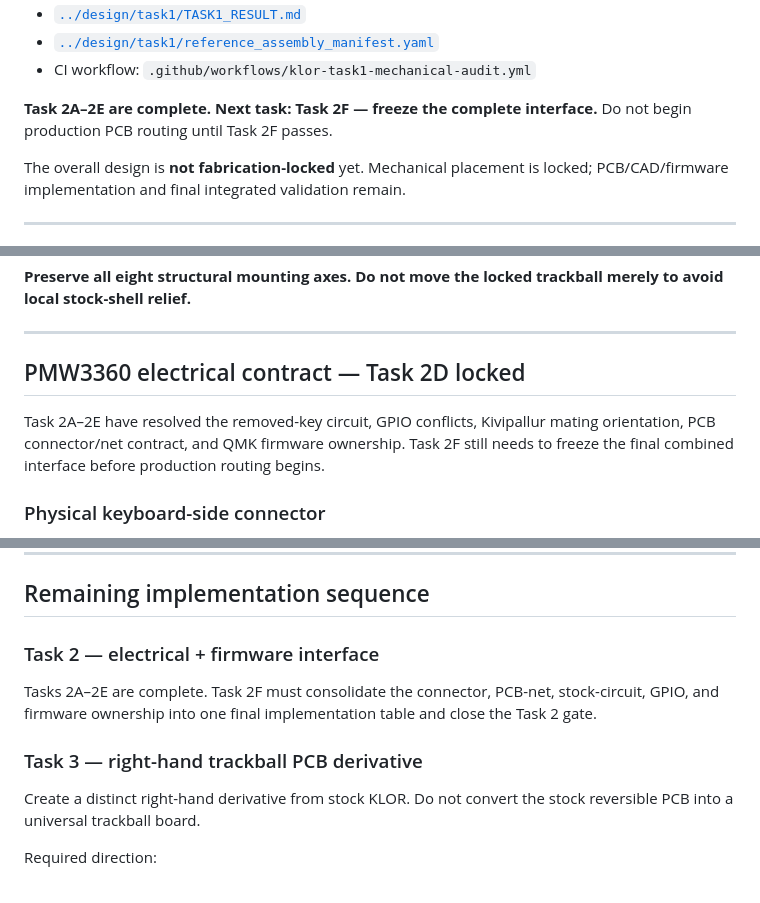
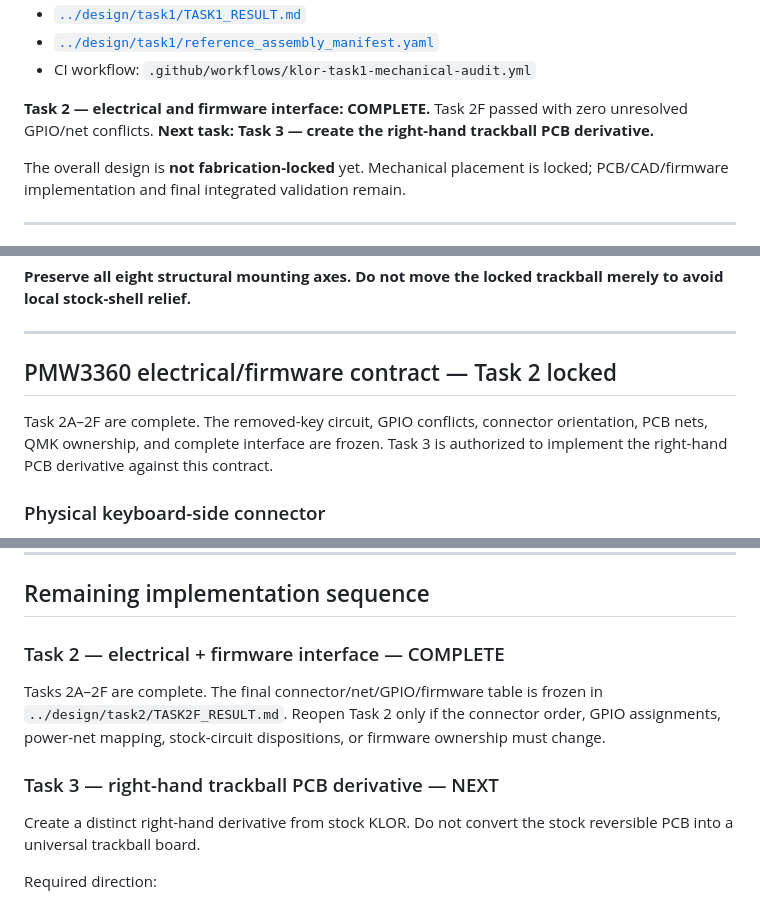
Before and after one commit to feiyangfan/vibe-projects, a Markdown page: klor-trackball/docs/KONRAD_TRACKBALL_HANDOFF.md, 3 parts joined by grey strips. GitHub-like rendering.

Commit message:
docs: mark Task 2 complete in canonical handoff

```diff
--- a/klor-trackball/docs/KONRAD_TRACKBALL_HANDOFF.md
+++ b/klor-trackball/docs/KONRAD_TRACKBALL_HANDOFF.md
@@ -20,7 +20,7 @@ Canonical Task 1 evidence:
 - [`../design/task1/reference_assembly_manifest.yaml`](../design/task1/reference_assembly_manifest.yaml)
 - CI workflow: `.github/workflows/klor-task1-mechanical-audit.yml`
 
-**Task 2A–2E are complete. Next task: Task 2F — freeze the complete interface.** Do not begin production PCB routing until Task 2F passes.
+**Task 2 — electrical and firmware interface: COMPLETE.** Task 2F passed with zero unresolved GPIO/net conflicts. **Next task: Task 3 — create the right-hand trackball PCB derivative.**
 
 The overall design is **not fabrication-locked** yet. Mechanical placement is locked; PCB/CAD/firmware implementation and final integrated validation remain.
 
@@ -245,9 +245,9 @@ This is expected local material that Task 5 must relieve. It is **not** a reason
 
 ---
 
-## PMW3360 electrical contract — Task 2D locked
+## PMW3360 electrical/firmware contract — Task 2 locked
 
-Task 2A–2E have resolved the removed-key circuit, GPIO conflicts, Kivipallur mating orientation, PCB connector/net contract, and QMK firmware ownership. Task 2F still needs to freeze the final combined interface before production routing begins.
+Task 2A–2F are complete. The removed-key circuit, GPIO conflicts, connector orientation, PCB nets, QMK ownership, and complete interface are frozen. Task 3 is authorized to implement the right-hand PCB derivative against this contract.
 
 ### Physical keyboard-side connector
 
@@ -338,11 +339,11 @@ Firmware needs an asymmetric 20/19 LED map and a trackball-specific `g_led_confi
 
 ## Remaining implementation sequence
 
-### Task 2 — electrical + firmware interface
+### Task 2 — electrical + firmware interface — COMPLETE
 
-Tasks 2A–2E are complete. Task 2F must consolidate the connector, PCB-net, stock-circuit, GPIO, and firmware ownership into one final implementation table and close the Task 2 gate.
+Tasks 2A–2F are complete. The final connector/net/GPIO/firmware table is frozen in `../design/task2/TASK2F_RESULT.md`. Reopen Task 2 only if the connector order, GPIO assignments, power-net mapping, stock-circuit dispositions, or firmware ownership must change.
 
-### Task 3 — right-hand trackball PCB derivative
+### Task 3 — right-hand trackball PCB derivative — NEXT
 
 Create a distinct right-hand derivative from stock KLOR. Do not convert the stock reversible PCB into a universal trackball board.
 
```
Also changed, not shown: other parts of klor-trackball/docs/KONRAD_TRACKBALL_HANDOFF.md (+2 -1 lines).
